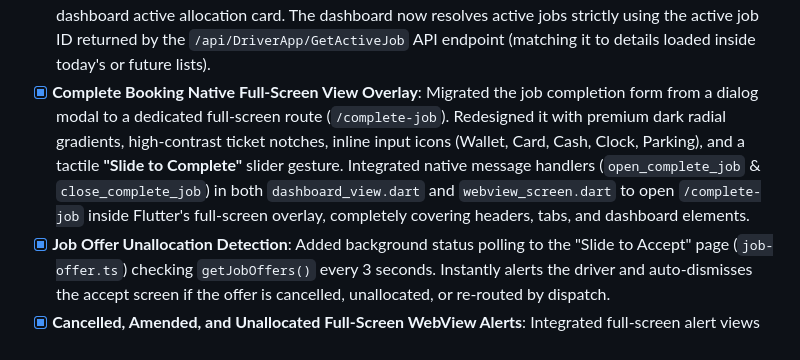
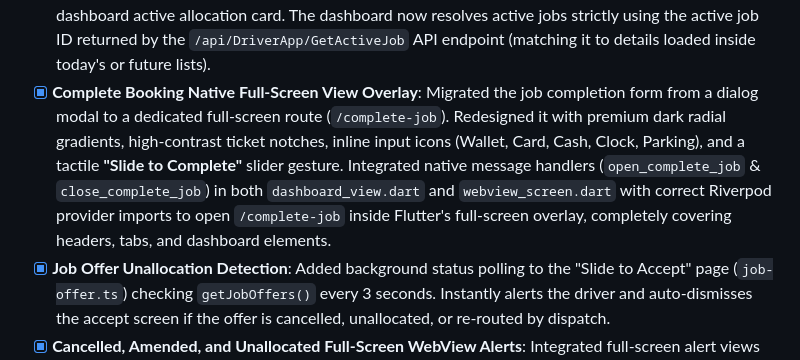
Before and after one commit to arvindverma63/red-taxis-webview, a Markdown page: PRD.md, the part around the change. Drawn GitHub-style.

Commit message:
docs: update Complete Booking milestone details in PRD.md

```diff
--- a/PRD.md
+++ b/PRD.md
@@ -107,7 +107,7 @@ The Angular router guards and services parse the `token` parameter directly from
 - [x] **Active Job Array Serialization Fix**: Corrected the parsing of the `/api/DriverApp/GetActiveJob` API response inside `bookings.ts` and `dashboard.ts`. Added handling to unpack array envelopes (`[ { ... } ]` and `value: [ { ... } ]`), resolving a bug where the webview app failed to detect the active job upon browser page refresh.
 - [x] **Active Job Plain Text Parser Fix**: Configured the `getActiveJob()` service endpoint with `responseType: 'text'` to read primitive numeric text payloads directly (e.g. `135822`) without triggering Angular JSON parsing errors. Updated `activeId` extraction in `bookings.ts` to parse primitive responses safely.
 - [x] **Strict Active Job Mapping on Dashboard**: Disabled the upcoming job fallback mapping for the dashboard active allocation card. The dashboard now resolves active jobs strictly using the active job ID returned by the `/api/DriverApp/GetActiveJob` API endpoint (matching it to details loaded inside today's or future lists).
-- [x] **Complete Booking Native Full-Screen View Overlay**: Migrated the job completion form from a dialog modal to a dedicated full-screen route (`/complete-job`). Redesigned it with premium dark radial gradients, high-contrast ticket notches, inline input icons (Wallet, Card, Cash, Clock, Parking), and a tactile **"Slide to Complete"** slider gesture. Integrated native message handlers (`open_complete_job` & `close_complete_job`) in both `dashboard_view.dart` and `webview_screen.dart` to open `/complete-job` inside Flutter's full-screen overlay, completely covering headers, tabs, and dashboard elements.
+- [x] **Complete Booking Native Full-Screen View Overlay**: Migrated the job completion form from a dialog modal to a dedicated full-screen route (`/complete-job`). Redesigned it with premium dark radial gradients, high-contrast ticket notches, inline input icons (Wallet, Card, Cash, Clock, Parking), and a tactile **"Slide to Complete"** slider gesture. Integrated native message handlers (`open_complete_job` & `close_complete_job`) in both `dashboard_view.dart` and `webview_screen.dart` with correct Riverpod provider imports to open `/complete-job` inside Flutter's full-screen overlay, completely covering headers, tabs, and dashboard elements.
 - [x] **Job Offer Unallocation Detection**: Added background status polling to the "Slide to Accept" page (`job-offer.ts`) checking `getJobOffers()` every 3 seconds. Instantly alerts the driver and auto-dismisses the accept screen if the offer is cancelled, unallocated, or re-routed by dispatch.
 - [x] **Cancelled, Amended, and Unallocated Full-Screen WebView Alerts**: Integrated full-screen alert views into `job-offer.ts` for cancelled, amended, and unallocated bookings. Re-mapped notifications `nav_id` (`2` for unallocated, `3` for amended, `4` for cancelled) to push to the webview `/job-offer` route. Polling retract checks now trigger these alert screens directly, displaying a clear explanation and booking details rather than closing silently.
 - [x] **Zone Change Detection Fix for WebView**: Integrated `ChangeDetectorRef` inside `expenses.ts` to trigger manual UI updates on async HTTP response events and progress updates, resolving WebView rendering delays.
```
